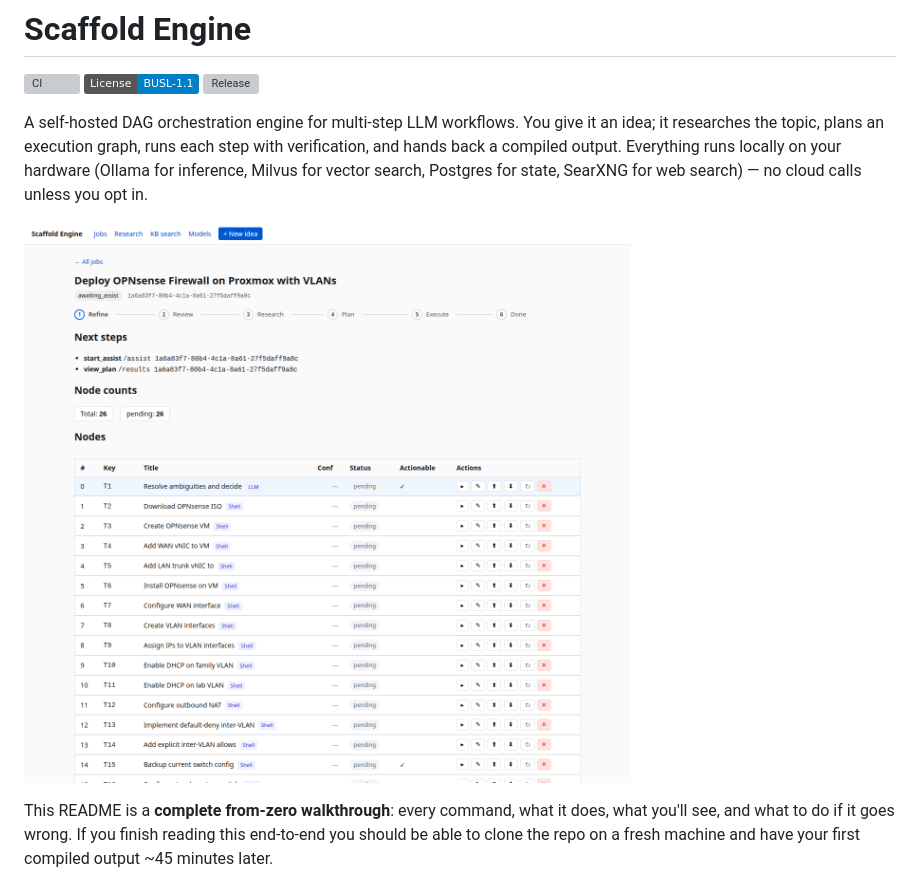
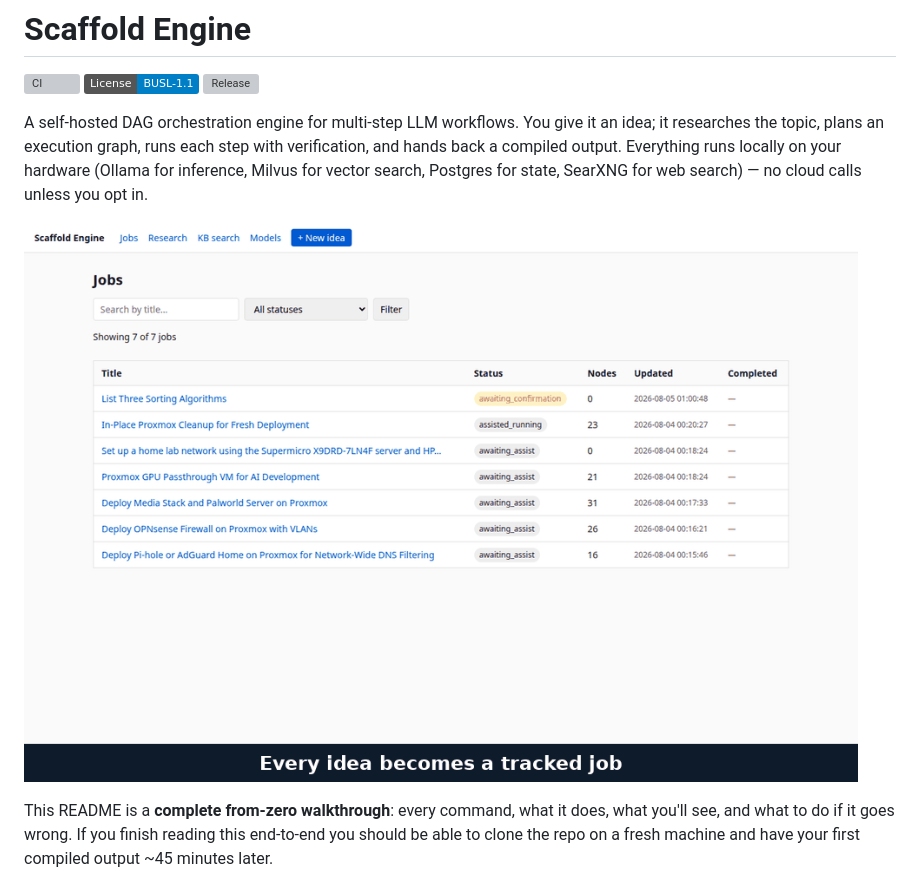
Before and after one commit to LocketKeyLLC/scaffold-engine, a Markdown page: README.md, the part around the change. GitHub-like rendering; pictures changed too: docs/img/demo.gif (added); badges without logos; grey boxes are pictures that could not be loaded.

```diff
--- a/README.md
+++ b/README.md
@@ -6,7 +6,7 @@
 
 A self-hosted DAG orchestration engine for multi-step LLM workflows. You give it an idea; it researches the topic, plans an execution graph, runs each step with verification, and hands back a compiled output. Everything runs locally on your hardware (Ollama for inference, Milvus for vector search, Postgres for state, SearXNG for web search) — no cloud calls unless you opt in.
 
-![A generated job in the native web UI: pipeline stages, node counts, and the 26-step execution plan the engine produced from a one-line idea](./docs/img/job-detail.png)
+![Demo: the native web UI — jobs list, search, a 26-step plan the engine generated from a one-line idea, and the compiled runbook](./docs/img/demo.gif)
 
 This README is a **complete from-zero walkthrough**: every command, what it does, what you'll see, and what to do if it goes wrong. If you finish reading this end-to-end you should be able to clone the repo on a fresh machine and have your first compiled output ~45 minutes later.
 
```
Also changed, not shown: CHANGELOG.md (+16 -2 lines).
